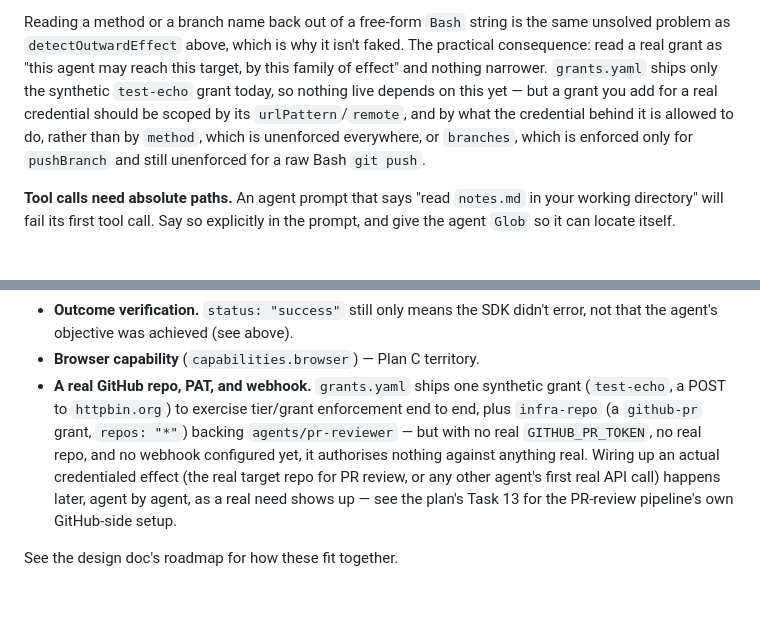
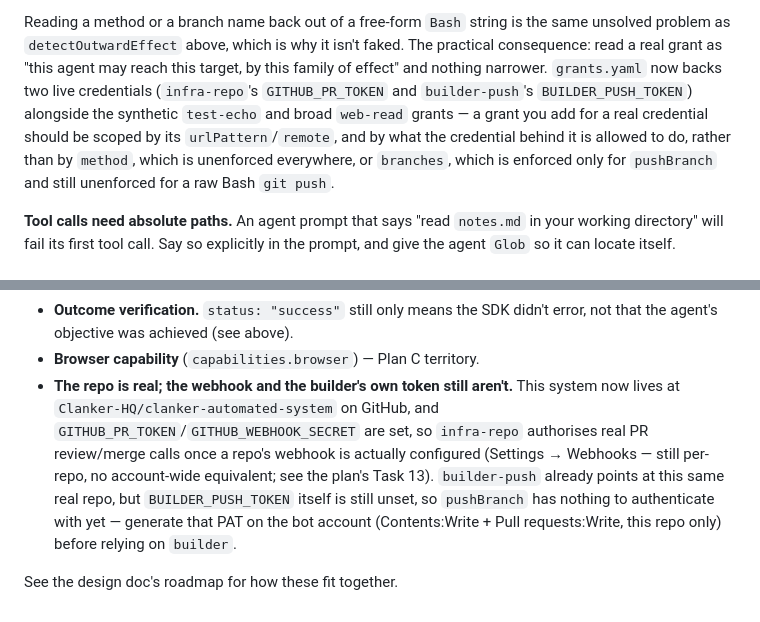
Before and after one commit to Clanker-HQ/clanker-automated-system, a Markdown page: README.md, 2 parts joined by grey strips. GitHub-like rendering.

Commit message:
docs: correct README claims now stale after real repo/token setup
grants.yaml carries live credentials (infra-repo, builder-push) rather
than only the synthetic test-echo grant, and the "not built yet" repo/
PAT/webhook item was true before Clanker-HQ/clanker-automated-system
existed — update both to reflect what's actually still missing
(BUILDER_PUSH_TOKEN, and per-repo webhook registration).

Co-Authored-By: Claude Sonnet 5 <noreply@anthropic.com>

```diff
--- a/README.md
+++ b/README.md
@@ -317,12 +317,14 @@ time:
 Reading a method or a branch name back out of a free-form `Bash` string is the
 same unsolved problem as `detectOutwardEffect` above, which is why it isn't
 faked. The practical consequence: read a real grant as "this agent may reach
-this target, by this family of effect" and nothing narrower. `grants.yaml`
-ships only the synthetic `test-echo` grant today, so nothing live depends on
-this yet — but a grant you add for a real credential should be scoped by its
-`urlPattern`/`remote`, and by what the credential behind it is allowed to do,
-rather than by `method`, which is unenforced everywhere, or `branches`, which
-is enforced only for `pushBranch` and still unenforced for a raw Bash `git push`.
+this target, by this family of effect" and nothing narrower. `grants.yaml` now
+backs two live credentials (`infra-repo`'s `GITHUB_PR_TOKEN` and
+`builder-push`'s `BUILDER_PUSH_TOKEN`) alongside the synthetic `test-echo` and
+broad `web-read` grants — a grant you add for a real credential should be
+scoped by its `urlPattern`/`remote`, and by what the credential behind it is
+allowed to do, rather than by `method`, which is unenforced everywhere, or
+`branches`, which is enforced only for `pushBranch` and still unenforced for a
+raw Bash `git push`.
 
 **Tool calls need absolute paths.** An agent prompt that says "read `notes.md` in
 your working directory" will fail its first tool call. Say so explicitly in the
@@ -343,14 +345,15 @@ Still genuinely deferred:
 - **Outcome verification.** `status: "success"` still only means the SDK
   didn't error, not that the agent's objective was achieved (see above).
 - **Browser capability** (`capabilities.browser`) — Plan C territory.
-- **A real GitHub repo, PAT, and webhook.** `grants.yaml` ships one synthetic
-  grant (`test-echo`, a POST to `httpbin.org`) to exercise tier/grant
-  enforcement end to end, plus `infra-repo` (a `github-pr` grant, `repos:
-  "*"`) backing `agents/pr-reviewer` — but with no real `GITHUB_PR_TOKEN`,
-  no real repo, and no webhook configured yet, it authorises nothing against
-  anything real. Wiring up an actual credentialed effect (the real target
-  repo for PR review, or any other agent's first real API call) happens
-  later, agent by agent, as a real need shows up — see the plan's Task 13
-  for the PR-review pipeline's own GitHub-side setup.
+- **The repo is real; the webhook and the builder's own token still aren't.**
+  This system now lives at `Clanker-HQ/clanker-automated-system` on GitHub,
+  and `GITHUB_PR_TOKEN`/`GITHUB_WEBHOOK_SECRET` are set, so `infra-repo`
+  authorises real PR review/merge calls once a repo's webhook is actually
+  configured (Settings → Webhooks — still per-repo, no account-wide
+  equivalent; see the plan's Task 13). `builder-push` already points at this
+  same real repo, but `BUILDER_PUSH_TOKEN` itself is still unset, so
+  `pushBranch` has nothing to authenticate with yet — generate that PAT on
+  the bot account (Contents:Write + Pull requests:Write, this repo only)
+  before relying on `builder`.
 
 See the design doc's roadmap for how these fit together.
```
